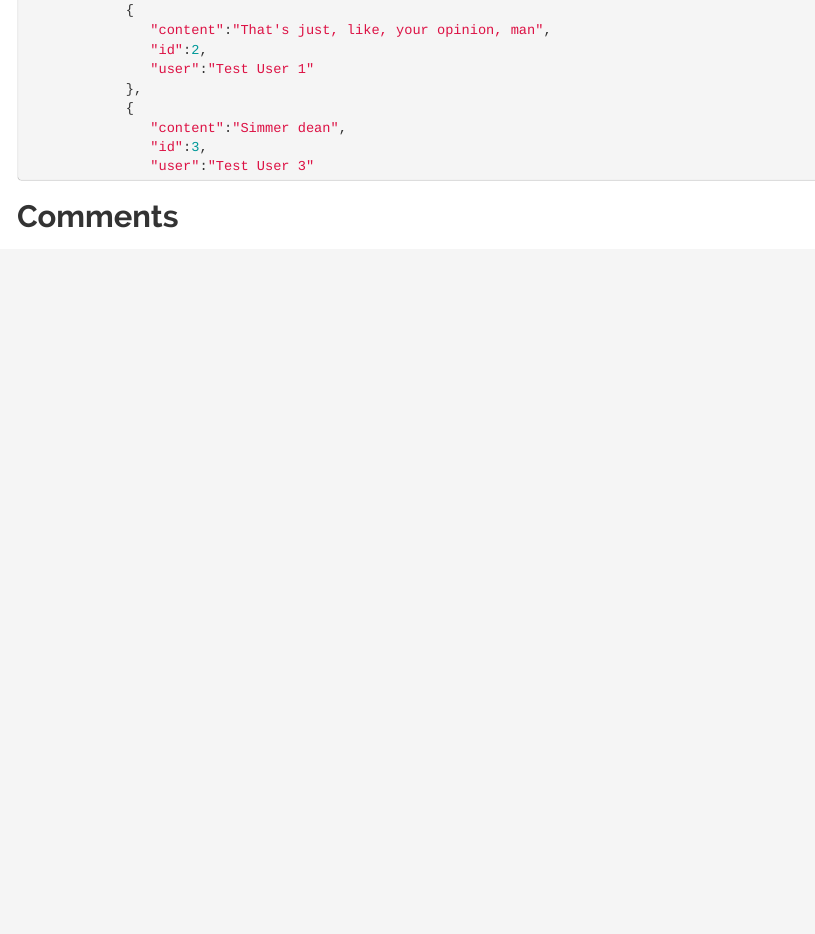
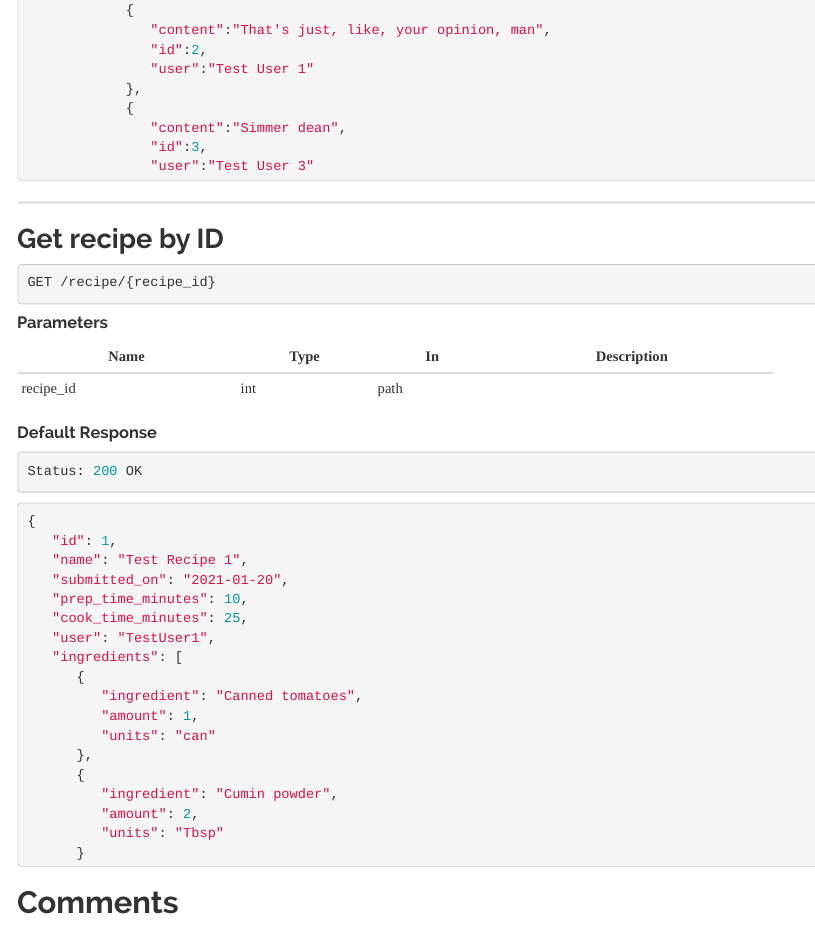
Before and after one commit to bbrady1992/RecipeSharingSite, an R Markdown document (RecipeSharingSite/API-doc.Rmd): the page in a window 1100 px wide, from 3030 px down. Rendered offline with R 4.5, knitr and Pandoc, with nearby package versions; menus at the side of the page are left out.

Commit message:
Tests passing on getting recipe by ID

````diff
--- a/RecipeSharingSite/API-doc.Rmd
+++ b/RecipeSharingSite/API-doc.Rmd
@@ -270,6 +270,63 @@ Status: 200 OK
 }
 ```
 
+---
+
+## Get recipe by ID
+
+```{js}
+GET /recipe/{recipe_id}
+```
+
+#### Parameters
+
+| Name      | Type | In   | Description |
+|-----------|------|------|-------------|
+| recipe_id | int  | path |             |
+
+#### Default Response
+
+```{js}
+Status: 200 OK
+```
+
+```{js}
+{
+   "id": 1,
+   "name": "Test Recipe 1",
+   "submitted_on": "2021-01-20",
+   "prep_time_minutes": 10,
+   "cook_time_minutes": 25,
+   "user": "TestUser1",
+   "ingredients": [
+      {
+         "ingredient": "Canned tomatoes",
+         "amount": 1,
+         "units": "can"
+      },
+      {
+         "ingredient": "Cumin powder",
+         "amount": 2,
+         "units": "Tbsp"
+      }
+   ],
+   "steps": [
+      {
+         "number": 1,
+         "content": "Take out the ingredients"
+      },
+      {
+         "number": 2,
+         "content": "Cook the ingredients"
+      }
+      {
+         "number": 3,
+         "content": "Eat the meal"
+      }
+   ]
+}
+```
+
 
 # Comments
 
````
Also changed, not shown: RecipeSharingSite/API/API.py (+4 -1 lines), RecipeSharingSite/controllers/recipe_controller.py (+18 -0 lines), 1 other file.
